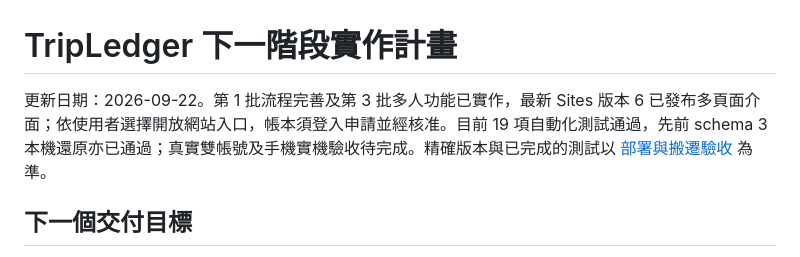
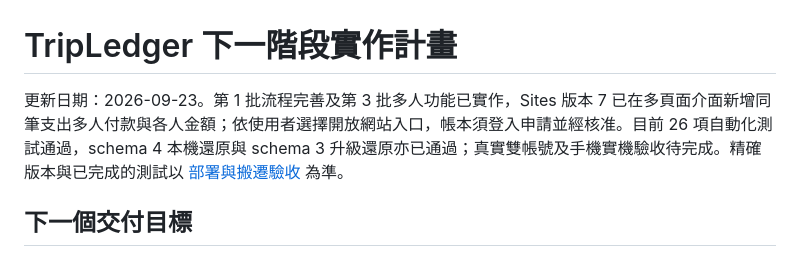
Before and after one commit to leading-elvis/tripledger, a Markdown page: docs/NEXT_PHASE_PLAN.md, the part around the change. GitHub-like rendering.

```diff
--- a/docs/NEXT_PHASE_PLAN.md
+++ b/docs/NEXT_PHASE_PLAN.md
@@ -1,6 +1,6 @@
 # TripLedger 下一階段實作計畫
 
-更新日期：2026-09-22。第 1 批流程完善及第 3 批多人功能已實作，最新 Sites 版本 6 已發布多頁面介面；依使用者選擇開放網站入口，帳本須登入申請並經核准。目前 19 項自動化測試通過，先前 schema 3 本機還原亦已通過；真實雙帳號及手機實機驗收待完成。精確版本與已完成的測試以 [部署與搬遷驗收](DEPLOYMENT_VALIDATION.md) 為準。
+更新日期：2026-09-23。第 1 批流程完善及第 3 批多人功能已實作，Sites 版本 7 已在多頁面介面新增同筆支出多人付款與各人金額；依使用者選擇開放網站入口，帳本須登入申請並經核准。目前 26 項自動化測試通過，schema 4 本機還原與 schema 3 升級還原亦已通過；真實雙帳號及手機實機驗收待完成。精確版本與已完成的測試以 [部署與搬遷驗收](DEPLOYMENT_VALIDATION.md) 為準。
 
 ## 下一個交付目標
 
```
Also changed, not shown: docs/DEPLOYMENT_VALIDATION.md (+20 -5 lines), docs/SITES_EXIT_STRATEGY.md (+4 -2 lines).
